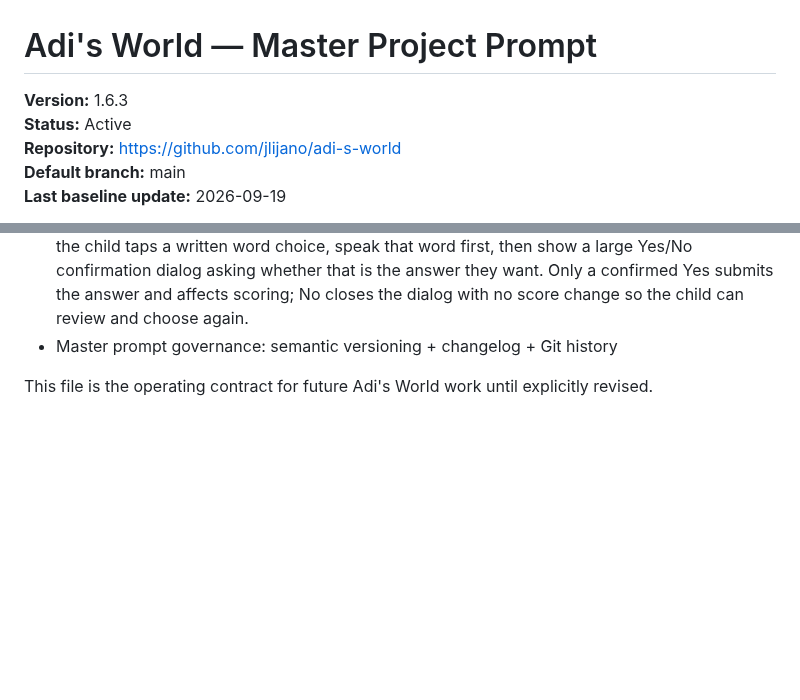
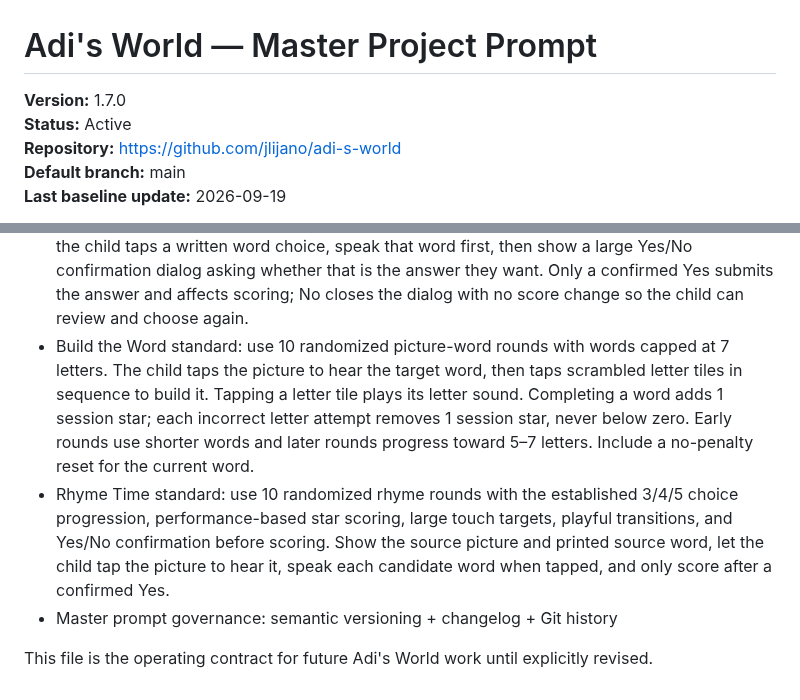
Before and after one commit to jlijano/adi-s-world, a Markdown page: PROJECT_MASTER_PROMPT.md, 2 parts joined by grey strips. Rendered like a GitHub page; blank space fills up the shorter version.

Commit message:
docs: add Build the Word and Rhyme Time standards

```diff
--- a/PROJECT_MASTER_PROMPT.md
+++ b/PROJECT_MASTER_PROMPT.md
@@ -1,6 +1,6 @@
 # Adi's World — Master Project Prompt
 
-**Version:** 1.6.3
+**Version:** 1.7.0
 **Status:** Active
 **Repository:** https://github.com/jlijano/adi-s-world
 **Default branch:** main
@@ -724,6 +724,8 @@ Current canonical project foundation:
 - Star scoring standard: calculate stars from actual game performance. Each correct answer adds 1 session star and each incorrect attempt removes 1 session star. Session stars must never go below 0. When the activity is completed, add the final session-star total to the child's persistent star total. Store the best score for each activity for display, while still allowing new stars to be earned on later completed sessions.
 - First Sound standard: cover all letters A–Z using age-appropriate example words and visual cues, randomize the 10 target letters and answer positions every time the activity is opened, and use the same 10-round difficulty progression as Find the Letter: rounds 1–3 show 3 letter choices, rounds 4–6 show 4, and rounds 7–10 show 5. Show the spelling of the pictured word directly below the visual cue (for example, 🍎 with “Apple”). When the child taps a letter choice, play a simple child-friendly letter-sound cue (for example, “D, duh, duh”; “O, o, o”; “G, guh, guh”), then show a large Yes/No confirmation dialog asking whether that is the answer they want. Only a confirmed Yes submits the answer and affects scoring; No closes the dialog with no score change. Apply the same performance-based star scoring and playful transitions.
 - Picture Match standard: use the same A–Z word/visual pool, 10 randomized rounds, 3/4/5 choice progression, performance-based star scoring, and playful transitions as First Sound. The child chooses the written word that matches the picture. Tapping the picture must speak the picture name using the app's voice standard without changing the score; do not show the answer spelling beside the picture because the word choices are the learning challenge. When the child taps a written word choice, speak that word first, then show a large Yes/No confirmation dialog asking whether that is the answer they want. Only a confirmed Yes submits the answer and affects scoring; No closes the dialog with no score change so the child can review and choose again.
+- Build the Word standard: use 10 randomized picture-word rounds with words capped at 7 letters. The child taps the picture to hear the target word, then taps scrambled letter tiles in sequence to build it. Tapping a letter tile plays its letter sound. Completing a word adds 1 session star; each incorrect letter attempt removes 1 session star, never below zero. Early rounds use shorter words and later rounds progress toward 5–7 letters. Include a no-penalty reset for the current word.
+- Rhyme Time standard: use 10 randomized rhyme rounds with the established 3/4/5 choice progression, performance-based star scoring, large touch targets, playful transitions, and Yes/No confirmation before scoring. Show the source picture and printed source word, let the child tap the picture to hear it, speak each candidate word when tapped, and only score after a confirmed Yes.
 - Master prompt governance: semantic versioning + changelog + Git history
 
 This file is the operating contract for future Adi's World work until explicitly revised.
```
